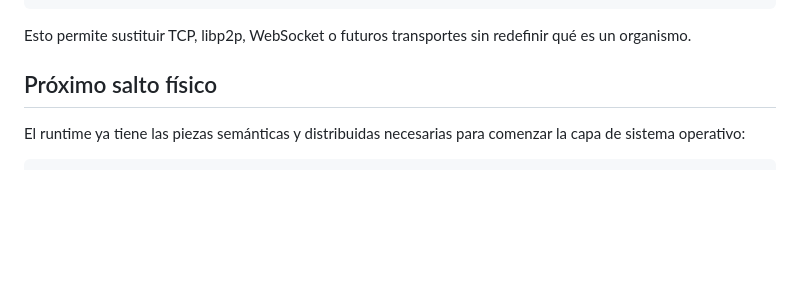
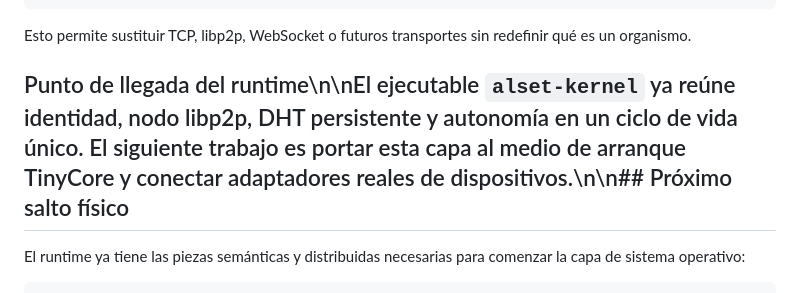
Before and after one commit to yecharlot/AlsetOS, a Markdown page: README.md, the part around the change. GitHub-like rendering; blank space fills up the shorter version.

Commit message:
Document Alset kernel entrypoint

```diff
--- a/README.md
+++ b/README.md
@@ -247,7 +247,7 @@ transporte
 
 Esto permite sustituir TCP, libp2p, WebSocket o futuros transportes sin redefinir qué es un organismo.
 
-## Próximo salto físico
+## Punto de llegada del runtime\n\nEl ejecutable `alset-kernel` ya reúne identidad, nodo libp2p, DHT persistente y autonomía en un ciclo de vida único. El siguiente trabajo es portar esta capa al medio de arranque TinyCore y conectar adaptadores reales de dispositivos.\n\n## Próximo salto físico
 
 El runtime ya tiene las piezas semánticas y distribuidas necesarias para comenzar la capa de sistema operativo:
 
```
